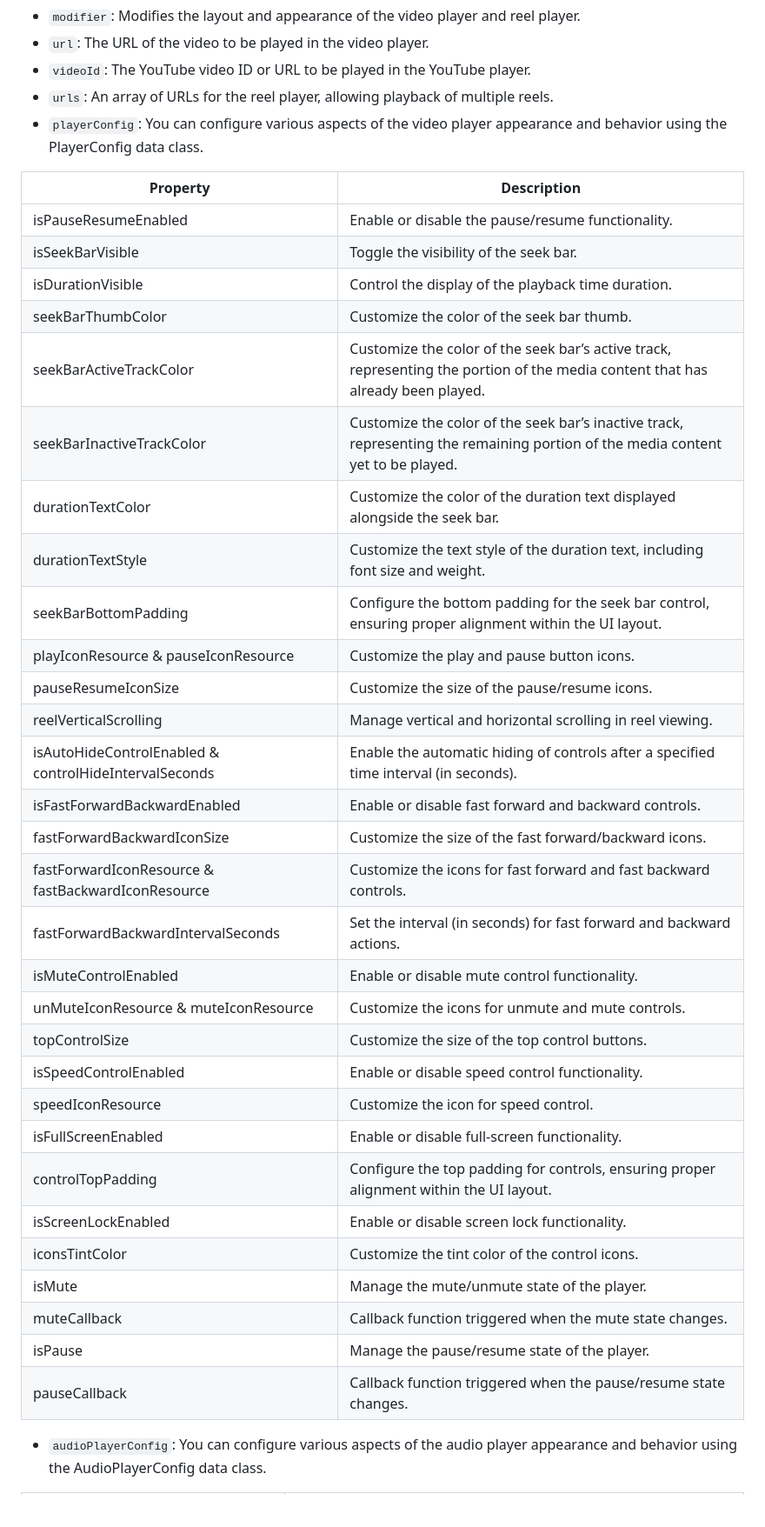
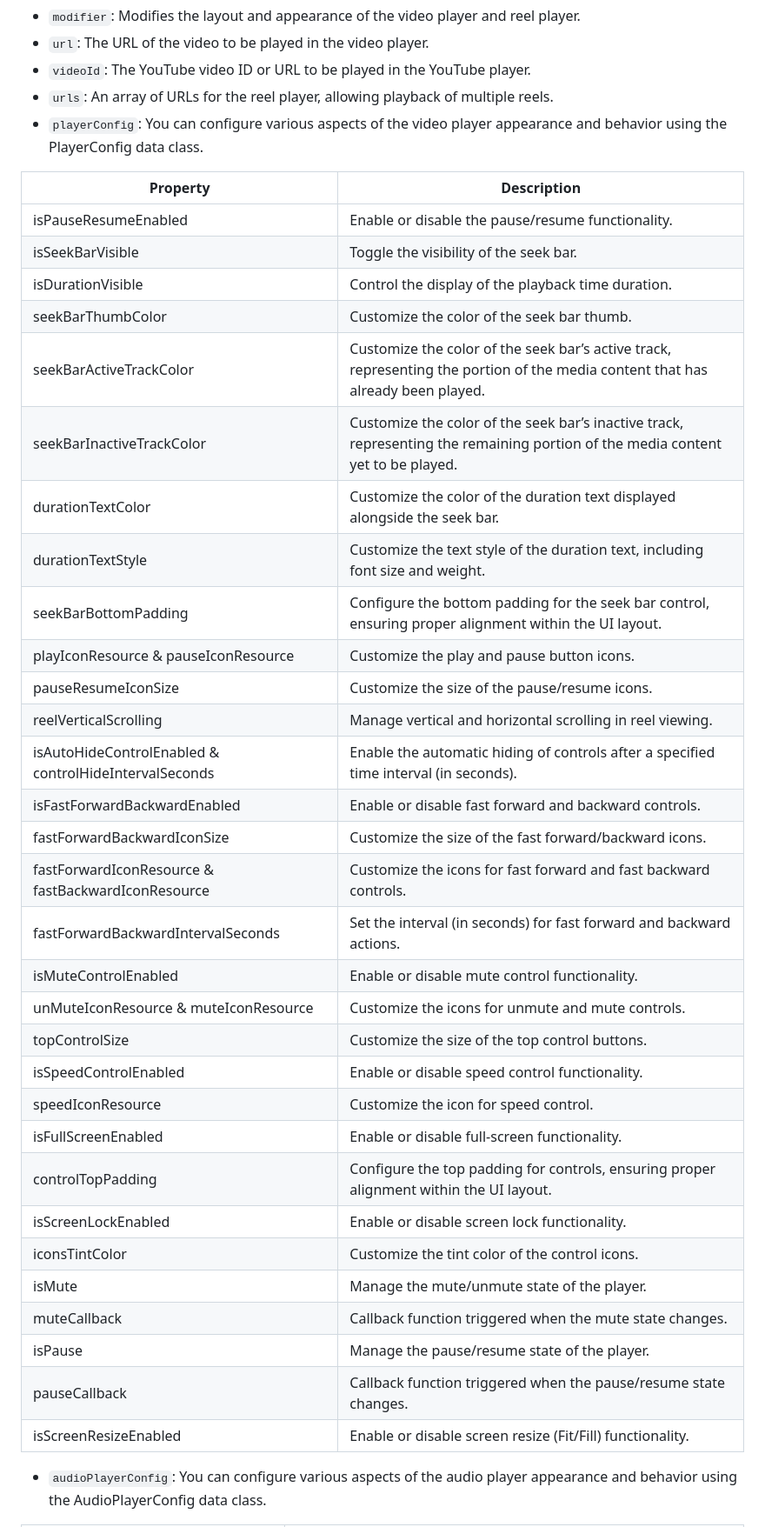
Before and after one commit to Chaintech-Network/ComposeMultiplatformMediaPlayer, a Markdown page: README.md, the part around one of its changes. Shown at 87% size. Drawn GitHub-style; blank space fills up the shorter version.

```diff
--- a/README.md
+++ b/README.md
@@ -92,38 +96,39 @@ You can customize various aspects of the media player:
 * `urls`: An array of URLs for the reel player, allowing playback of multiple reels.
 * `playerConfig`: You can configure various aspects of the video player appearance and behavior using the PlayerConfig data class.
 
-| Property                             | Description |
-| ------------------------------------ | ----------- |
-| isPauseResumeEnabled               | Enable or disable the pause/resume functionality. |
-| isSeekBarVisible                   | Toggle the visibility of the seek bar. |
-| isDurationVisible                  | Control the display of the playback time duration. |
-| seekBarThumbColor                  | Customize the color of the seek bar thumb. |
-| seekBarActiveTrackColor            | Customize the color of the seek bar’s active track, representing the portion of the media content that has already been played. |
-| seekBarInactiveTrackColor          | Customize the color of the seek bar’s inactive track, representing the remaining portion of the media content yet to be played. |
-| durationTextColor                  | Customize the color of the duration text displayed alongside the seek bar. |
-| durationTextStyle                  | Customize the text style of the duration text, including font size and weight. |
-| seekBarBottomPadding              | Configure the bottom padding for the seek bar control, ensuring proper alignment within the UI layout. |
-| playIconResource & pauseIconResource | Customize the play and pause button icons. |
-| pauseResumeIconSize                | Customize the size of the pause/resume icons. |
-| reelVerticalScrolling              | Manage vertical and horizontal scrolling in reel viewing. |
-| isAutoHideControlEnabled & controlHideIntervalSeconds | Enable the automatic hiding of controls after a specified time interval (in seconds). |
-| isFastForwardBackwardEnabled       | Enable or disable fast forward and backward controls. |
-| fastForwardBackwardIconSize       | Customize the size of the fast forward/backward icons. |
-| fastForwardIconResource & fastBackwardIconResource | Customize the icons for fast forward and fast backward controls. |
-| fastForwardBackwardIntervalSeconds | Set the interval (in seconds) for fast forward and backward actions. |
-| isMuteControlEnabled               | Enable or disable mute control functionality. |
-| unMuteIconResource & muteIconResource | Customize the icons for unmute and mute controls. |
-| topControlSize                     | Customize the size of the top control buttons. |
-| isSpeedControlEnabled             | Enable or disable speed control functionality. |
-| speedIconResource                  | Customize the icon for speed control. |
-| isFullScreenEnabled                | Enable or disable full-screen functionality. |
-| controlTopPadding                  | Configure the top padding for controls, ensuring proper alignment within the UI layout. |
-| isScreenLockEnabled                | Enable or disable screen lock functionality. |
-| iconsTintColor                    | Customize the tint color of the control icons. |
-| isMute                            | Manage the mute/unmute state of the player. |
-| muteCallback                      | Callback function triggered when the mute state changes. |
-| isPause                            | Manage the pause/resume state of the player. |
-| pauseCallback                      | Callback function triggered when the pause/resume state changes. |
+| Property                                              | Description                                                                                                                     |
+|-------------------------------------------------------|---------------------------------------------------------------------------------------------------------------------------------|
+| isPauseResumeEnabled                                  | Enable or disable the pause/resume functionality.                                                                               |
+| isSeekBarVisible                                      | Toggle the visibility of the seek bar.                                                                                          |
+| isDurationVisible                                     | Control the display of the playback time duration.                                                                              |
+| seekBarThumbColor                                     | Customize the color of the seek bar thumb.                                                                                      |
+| seekBarActiveTrackColor                               | Customize the color of the seek bar’s active track, representing the portion of the media content that has already been played. |
+| seekBarInactiveTrackColor                             | Customize the color of the seek bar’s inactive track, representing the remaining portion of the media content yet to be played. |
+| durationTextColor                                     | Customize the color of the duration text displayed alongside the seek bar.                                                      |
+| durationTextStyle                                     | Customize the text style of the duration text, including font size and weight.                                                  |
+| seekBarBottomPadding                                  | Configure the bottom padding for the seek bar control, ensuring proper alignment within the UI layout.                          |
+| playIconResource & pauseIconResource                  | Customize the play and pause button icons.                                                                                      |
+| pauseResumeIconSize                                   | Customize the size of the pause/resume icons.                                                                                   |
+| reelVerticalScrolling                                 | Manage vertical and horizontal scrolling in reel viewing.                                                                       |
+| isAutoHideControlEnabled & controlHideIntervalSeconds | Enable the automatic hiding of controls after a specified time interval (in seconds).                                           |
+| isFastForwardBackwardEnabled                          | Enable or disable fast forward and backward controls.                                                                           |
+| fastForwardBackwardIconSize                           | Customize the size of the fast forward/backward icons.                                                                          |
+| fastForwardIconResource & fastBackwardIconResource    | Customize the icons for fast forward and fast backward controls.                                                                |
+| fastForwardBackwardIntervalSeconds                    | Set the interval (in seconds) for fast forward and backward actions.                                                            |
+| isMuteControlEnabled                                  | Enable or disable mute control functionality.                                                                                   |
+| unMuteIconResource & muteIconResource                 | Customize the icons for unmute and mute controls.                                                                               |
+| topControlSize                                        | Customize the size of the top control buttons.                                                                                  |
+| isSpeedControlEnabled                                 | Enable or disable speed control functionality.                                                                                  |
+| speedIconResource                                     | Customize the icon for speed control.                                                                                           |
+| isFullScreenEnabled                                   | Enable or disable full-screen functionality.                                                                                    |
+| controlTopPadding                                     | Configure the top padding for controls, ensuring proper alignment within the UI layout.                                         |
+| isScreenLockEnabled                                   | Enable or disable screen lock functionality.                                                                                    |
+| iconsTintColor                                        | Customize the tint color of the control icons.                                                                                  |
+| isMute                                                | Manage the mute/unmute state of the player.                                                                                     |
+| muteCallback                                          | Callback function triggered when the mute state changes.                                                                        |
+| isPause                                               | Manage the pause/resume state of the player.                                                                                    |
+| pauseCallback                                         | Callback function triggered when the pause/resume state changes.                                                                |
+| isScreenResizeEnabled                                 | Enable or disable screen resize (Fit/Fill) functionality.                                                                       |
 
 * `audioPlayerConfig`: You can configure various aspects of the audio player appearance and behavior using the AudioPlayerConfig data class.
 
```
Also changed, not shown: other parts of README.md (+64 -42 lines), CODE_OF_CONDUCT.md (added, +34 -0 lines), assets/git_banner2.jpg (deleted), assets/git_banner3.jpg (added), 11 other files.
